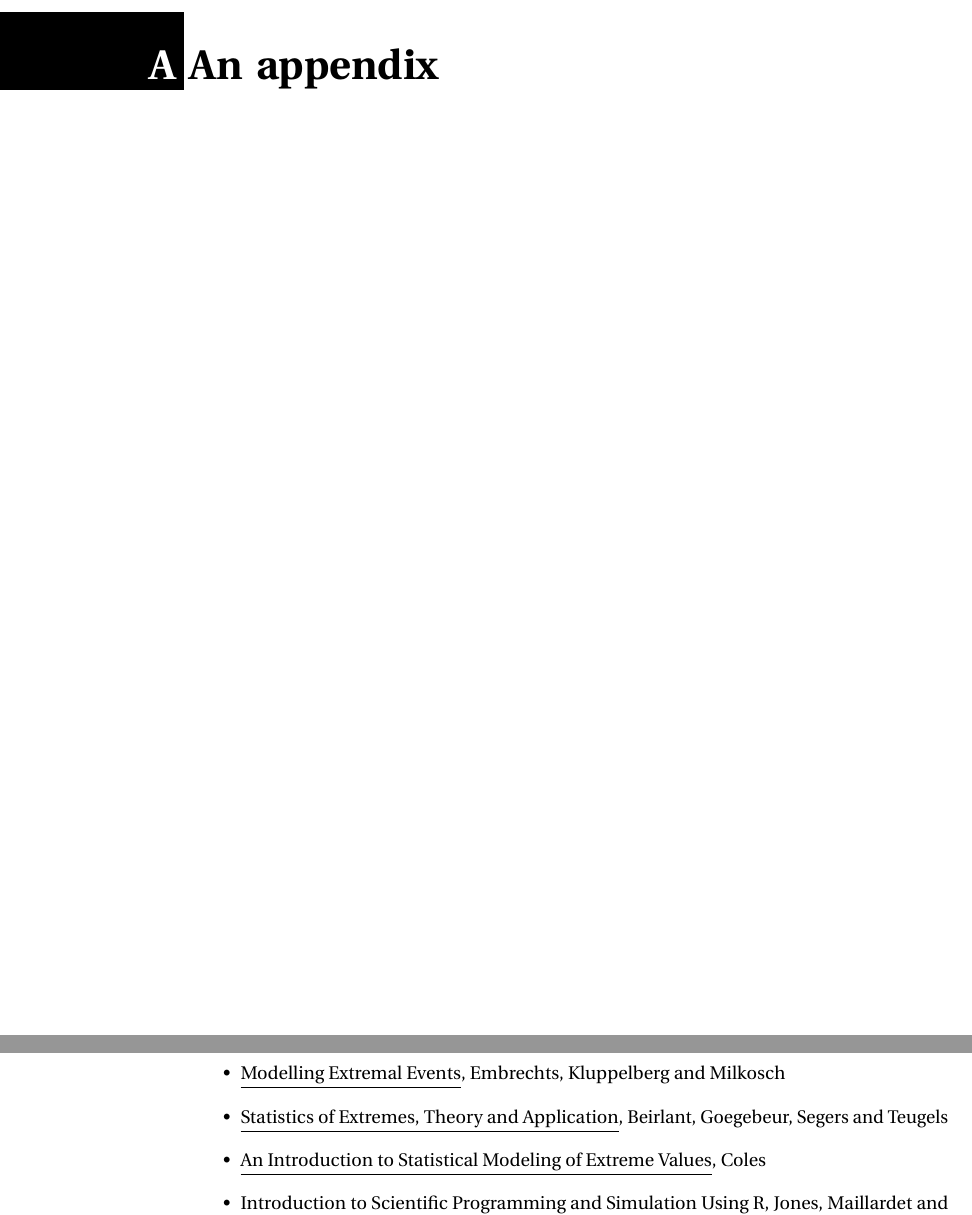
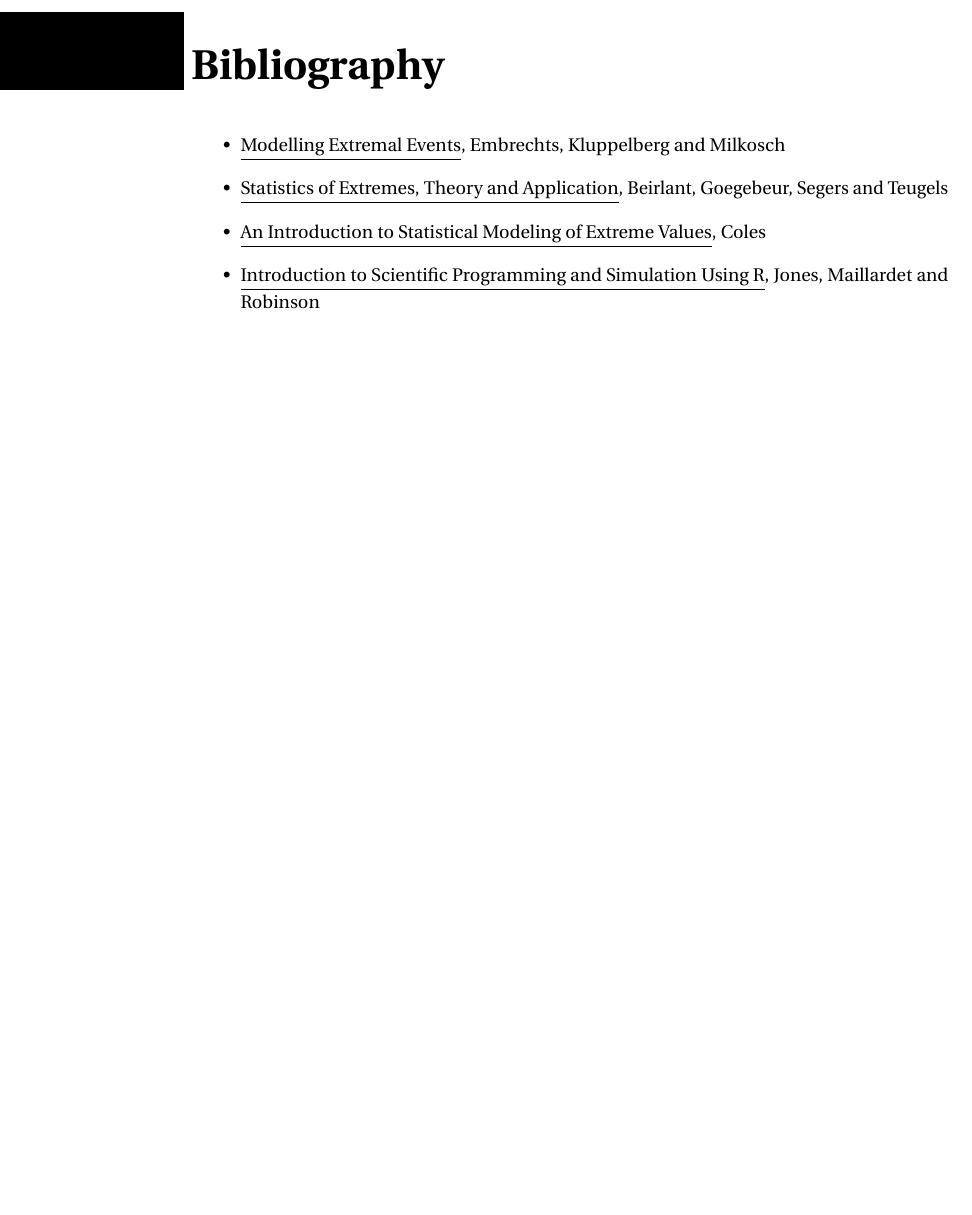
Before and after one commit to CillianMH/pdmExtremeValueTheory, a LaTeX thesis (report/my_thesis.tex, which reads report/tail/appendix.tex): two parts of pages 33 and 35 of 35 before the commit and part of page 33 of 34 after it, the two joined at a grey line, cut at the place of the change, the shorter picture padded with empty space. Compiled offline with pdfLaTeX.

Commit message:
report updated

```diff
--- a/report/tail/appendix.tex
+++ b/report/tail/appendix.tex
@@ -1,2 +1,11 @@
 \appendix
-\chapter{An appendix}
+\chapter*{Bibliography}
+\addcontentsline{toc}{chapter}{Bibliography}
+\markboth{Bibliography}{Bibliography}
+%\chapter{An appendix}
+\begin{itemize}
+	\item \underline{Modelling Extremal Events}, Embrechts, Kluppelberg and Milkosch
+	\item \underline{Statistics of Extremes, Theory and Application}, Beirlant, Goegebeur, Segers and Teugels
+	\item \underline{An Introduction to Statistical Modeling of Extreme Values}, Coles
+	\item \underline{Introduction to Scientific Programming and Simulation Using R}, Jones, Maillardet and Robinson
+\end{itemize}
```
Also changed, not shown: report/head/abstracts.tex (+1 -1 lines), report/main/ch1_true.tex (+1 -1 lines), report/my_thesis.tex (+1 -1 lines), report/my_thesis.pdf, 11 other files.
